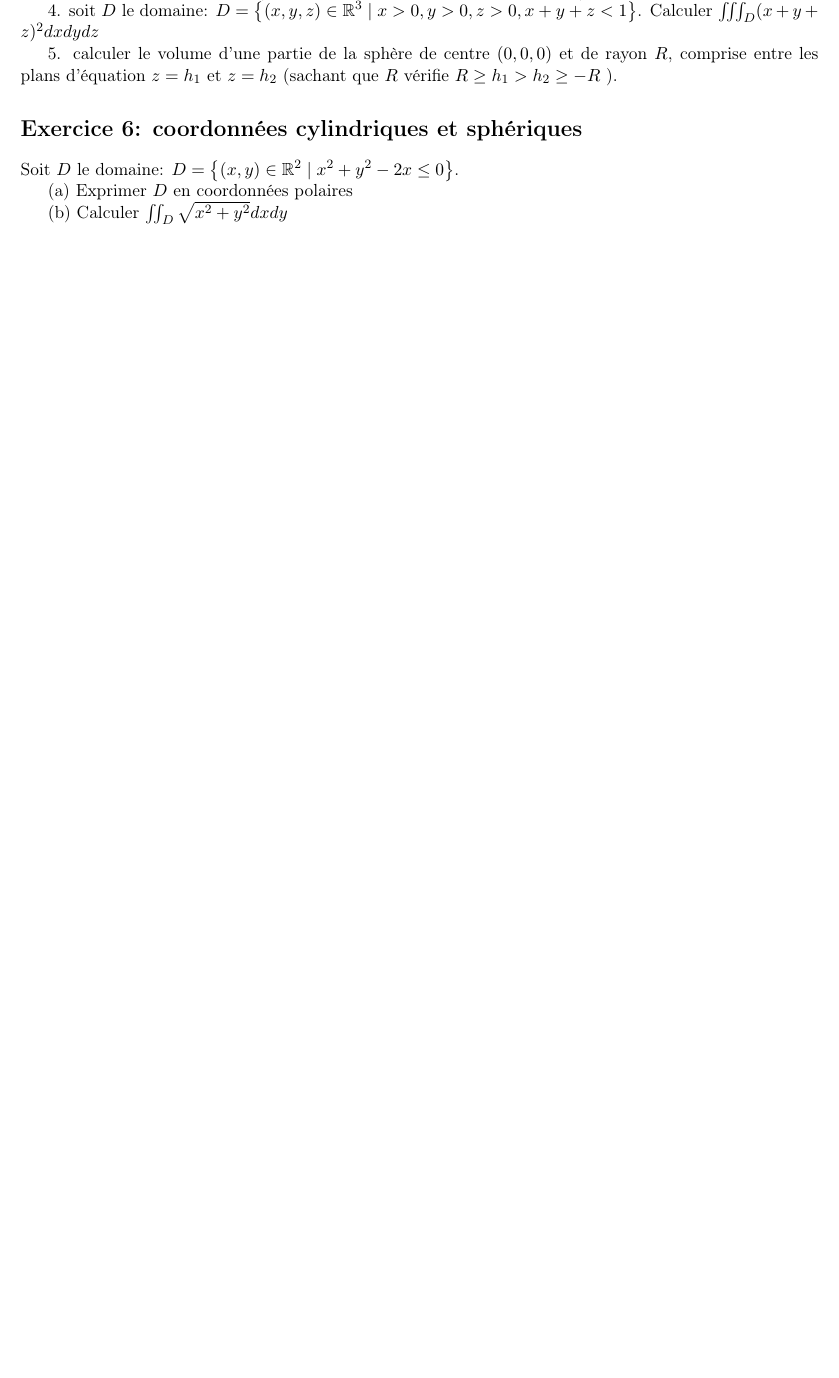
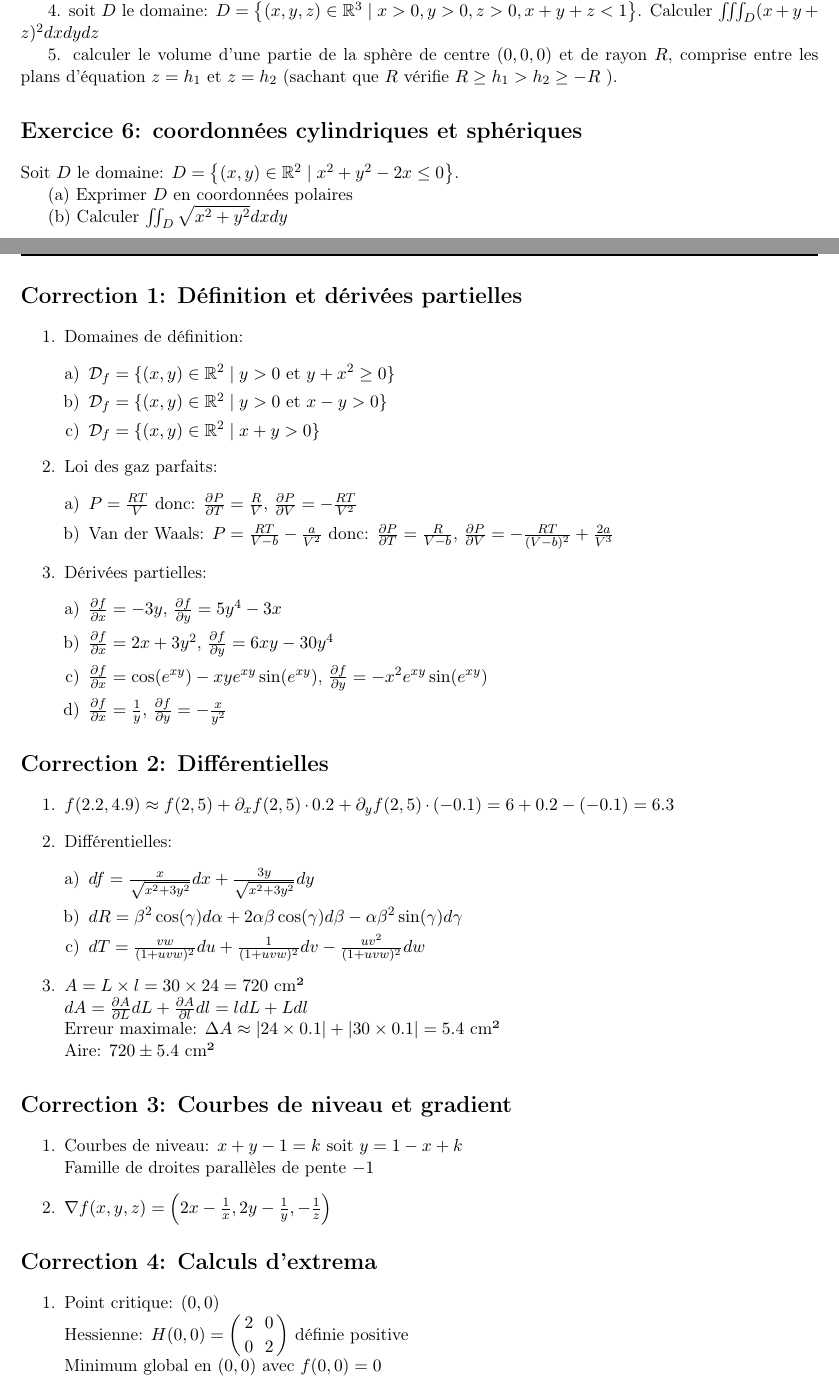
Before and after one commit to y-lapeyre/M1_geosciences_exos, a LaTeX book (main.tex, which reads chapters/Integration2.tex): part of page 22 of 32 before the commit and two parts of pages 22 and 23 of 34 after it, the two joined at a grey line, cut so that both start at the same text, the shorter picture padded with empty space. The pictures show the PDF file main.pdf that the author committed with the source.

Commit message:
corrections intégration

```diff
--- a/chapters/Integration2.tex
+++ b/chapters/Integration2.tex
@@ -94,3 +94,69 @@ Soit $D$ le domaine: $D=\left\{(x, y) \in \mathbb{R}^2 \mid x^2+y^2-2 x \leq 0\r
 (a) Exprimer $D$ en coordonnées polaires
 
 (b) Calculer $\iint_D \sqrt{x^2+y^2} d x d y$
+
+
+\section*{Correction 1: Définition et dérivées partielles}
+
+\begin{enumerate}
+    \item Domaines de définition:
+    \begin{enumerate}[a)]
+        \item $\mathcal{D}_f = \{(x, y) \in \mathbb{R}^2 \mid y > 0 \text{ et } y + x^2 \geq 0\}$
+        \item $\mathcal{D}_f = \{(x, y) \in \mathbb{R}^2 \mid y > 0 \text{ et } x - y > 0\}$
+        \item $\mathcal{D}_f = \{(x, y) \in \mathbb{R}^2 \mid x + y > 0\}$
+    \end{enumerate}
+
+    \item Loi des gaz parfaits:
+    \begin{enumerate}[a)]
+        \item $P = \frac{RT}{V}$ donc:
+        $\frac{\partial P}{\partial T} = \frac{R}{V}$, $\frac{\partial P}{\partial V} = -\frac{RT}{V^2}$
+
+        \item Van der Waals: $P = \frac{RT}{V-b} - \frac{a}{V^2}$ donc:
+        $\frac{\partial P}{\partial T} = \frac{R}{V-b}$, $\frac{\partial P}{\partial V} = -\frac{RT}{(V-b)^2} + \frac{2a}{V^3}$
+    \end{enumerate}
+
+    \item Dérivées partielles:
+    \begin{enumerate}[a)]
+        \item $\frac{\partial f}{\partial x} = -3y$, $\frac{\partial f}{\partial y} = 5y^4 - 3x$
+        \item $\frac{\partial f}{\partial x} = 2x + 3y^2$, $\frac{\partial f}{\partial y} = 6xy - 30y^4$
+        \item $\frac{\partial f}{\partial x} = \cos(e^{xy}) - xye^{xy}\sin(e^{xy})$, $\frac{\partial f}{\partial y} = -x^2e^{xy}\sin(e^{xy})$
+        \item $\frac{\partial f}{\partial x} = \frac{1}{y}$, $\frac{\partial f}{\partial y} = -\frac{x}{y^2}$
+    \end{enumerate}
+\end{enumerate}
+
+\section*{Correction 2: Différentielles}
+
+\begin{enumerate}
+    \item $f(2.2,4.9) \approx f(2,5) + \partial_x f(2,5)\cdot 0.2 + \partial_y f(2,5)\cdot (-0.1) = 6 + 0.2 - (-0.1) = 6.3$
+
+    \item Différentielles:
+    \begin{enumerate}[a)]
+        \item $df = \frac{x}{\sqrt{x^2+3y^2}}dx + \frac{3y}{\sqrt{x^2+3y^2}}dy$
+        \item $dR = \beta^2\cos(\gamma)d\alpha + 2\alpha\beta\cos(\gamma)d\beta - \alpha\beta^2\sin(\gamma)d\gamma$
+        \item $dT = \frac{vw}{(1+uvw)^2}du + \frac{1}{(1+uvw)^2}dv - \frac{uv^2}{(1+uvw)^2}dw$
+    \end{enumerate}
+
+    \item $A = L\times l = 30\times 24 = 720$ cm²\\
+    $dA = \frac{\partial A}{\partial L}dL + \frac{\partial A}{\partial l}dl = ldL + Ldl$\\
+    Erreur maximale: $\Delta A \approx |24\times 0.1| + |30\times 0.1| = 5.4$ cm²\\
+    Aire: $720 \pm 5.4$ cm²
+\end{enumerate}
+
+\section*{Correction 3: Courbes de niveau et gradient}
+
+\begin{enumerate}
+    \item Courbes de niveau: $x+y-1 = k$ soit $y = 1 - x + k$\\
+    Famille de droites parallèles de pente $-1$
+
+    \item $\nabla f(x,y,z) = \left(2x - \frac{1}{x}, 2y - \frac{1}{y}, -\frac{1}{z}\right)$
+\end{enumerate}
+
+\section*{Correction 4: Calculs d'extrema}
+
+\begin{enumerate}
+    \item Point critique: $(0,0)$\\
+    Hessienne: $H(0,0) = \begin{pmatrix} 2 & 0 \\ 0 & 2 \end{pmatrix}$ définie positive\\
+    Minimum global en $(0,0)$ avec $f(0,0)=0$
+
+    \item Points critiques: $(1,-1)$ et $(-5/3,25/9)$\\
+    Hessienne: $H = \begin{pmatrix} 6x & 2 \\ 2 & 0 \end{pmatrix}$\\
@@ -96,0 +183,19 @@ Soit $D$ le domaine: $D=\left\{(x, y) \in \mathbb{R}^2 \mid x^2+y^2-2 x \leq 0\r
+    \end{enumerate}
+
+    \item Aire = $\int_{-1}^1\int_{x^2}^{4-x^3}dydx = \frac{52}{5}$
+
+    \item $\iiint_D(x+y+z)^2dxdydz = \int_0^1\int_0^{1-x}\int_0^{1-x-y}(x+y+z)^2dzdydx = \frac{1}{60}$
+
+    \item Volume = $\pi\int_{h_2}^{h_1}(R^2-z^2)dz = \pi\left[R^2(h_1-h_2) - \frac{h_1^3-h_2^3}{3}\right]$
+\end{enumerate}
+
+\section*{Correction 6: Coordonnées cylindriques et sphériques}
+
+\begin{enumerate}
+    \item[(a)] $x^2+y^2-2x \leq 0 \Rightarrow (x-1)^2+y^2 \leq 1$\\
+    En polaires: $x = r\cos\theta$, $y = r\sin\theta$\\
+    $(r\cos\theta-1)^2 + r^2\sin^2\theta \leq 1 \Rightarrow r^2 - 2r\cos\theta \leq 0 \Rightarrow r \leq 2\cos\theta$\\
+    Avec $\theta \in [-\frac{\pi}{2}, \frac{\pi}{2}]$
+
+    \item[(b)] $\iint_D \sqrt{x^2+y^2}dxdy = \int_{-\pi/2}^{\pi/2}\int_0^{2\cos\theta}r\cdot rdrd\theta = \frac{32}{9}$
+\end{enumerate}
```
Also changed, not shown: main.pdf, chapters/Integration2.tex (20 more changed lines).
